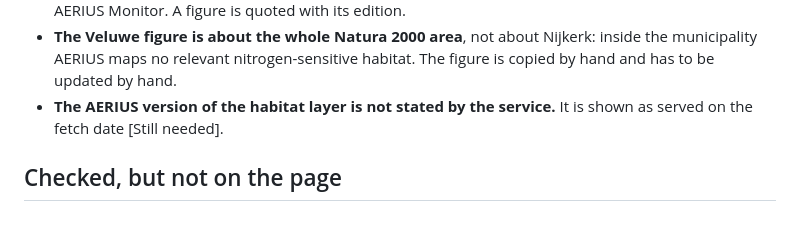
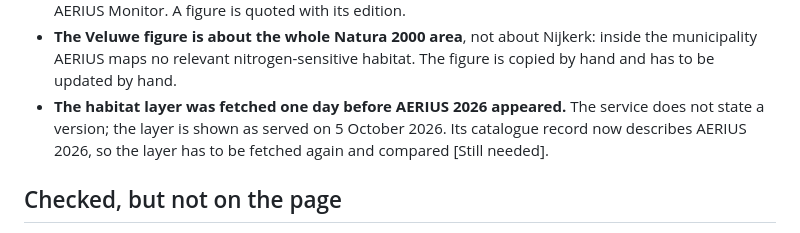
Before and after one commit to Elcebir71/nijkerk-transition-monitor, a Markdown page: docs/methodology.md, the part around the change. Drawn GitHub-style.

```diff
--- a/docs/methodology.md
+++ b/docs/methodology.md
@@ -114,8 +114,10 @@ territory of Nijkerk, not on the habitats of the Veluwe.
   Nijkerk: inside the municipality AERIUS maps no relevant
   nitrogen-sensitive habitat. The figure is copied by hand and has to be
   updated by hand.
-- **The AERIUS version of the habitat layer is not stated by the service.**
-  It is shown as served on the fetch date [Still needed].
+- **The habitat layer was fetched one day before AERIUS 2026 appeared.**
+  The service does not state a version; the layer is shown as served on 5
+  October 2026. Its catalogue record now describes AERIUS 2026, so the
+  layer has to be fetched again and compared [Still needed].
 
 ## Checked, but not on the page
 
```
Also changed, not shown: docs/nitrogen-sources.md (+9 -1 lines).
